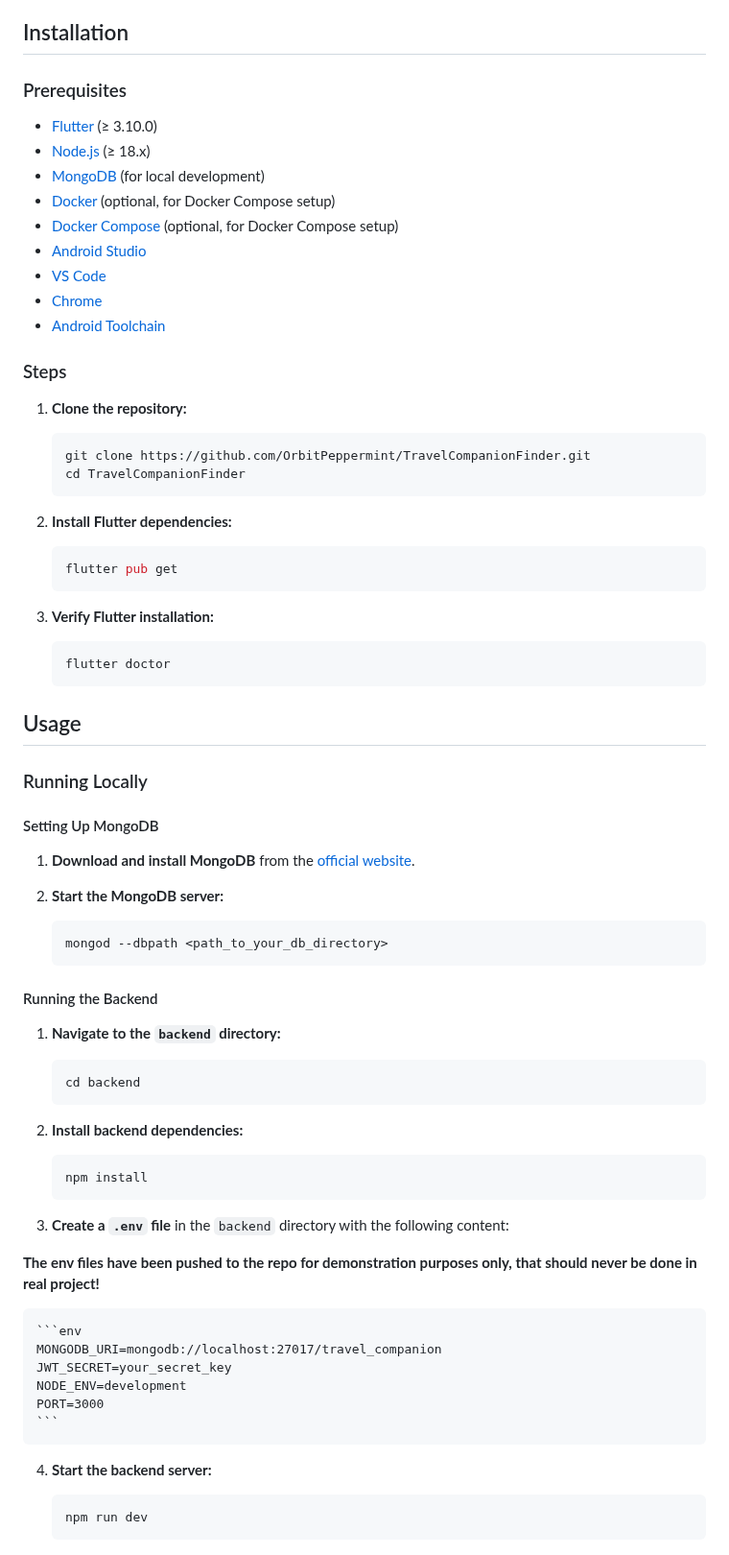
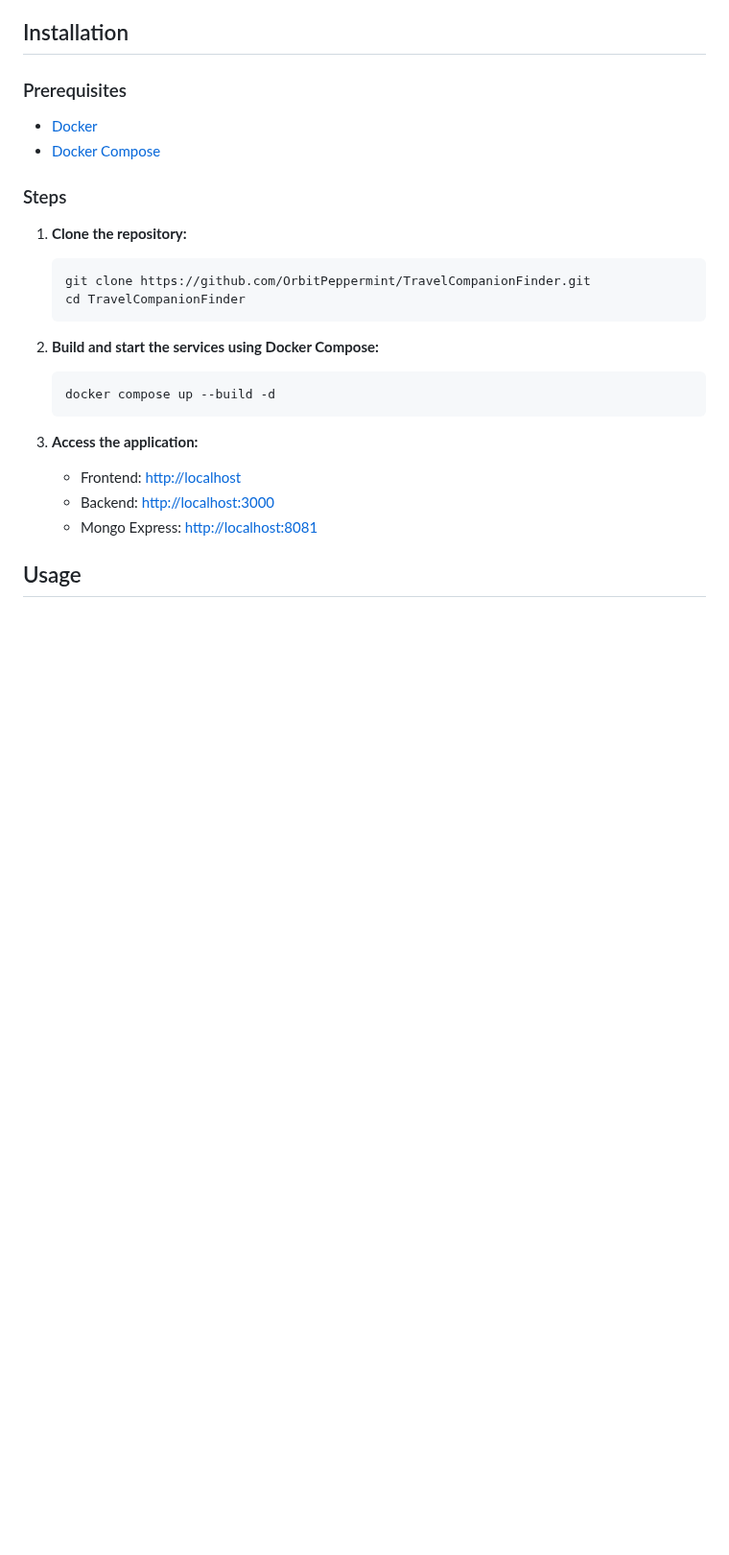
Before and after one commit to jdalgali/TravelCompanionFinder, a Markdown page: README.md, the part around one of its changes. Shown at 96% size. GitHub-like rendering; blank space fills up the shorter version.

````diff
--- a/README.md
+++ b/README.md
@@ -67,15 +64,8 @@ TravelCompanionFinder is a web application designed to help users find travel co
 
 ### Prerequisites
 
-- [Flutter](https://docs.flutter.dev/get-started/install) (≥ 3.10.0)
-- [Node.js](https://nodejs.org/) (≥ 18.x)
-- [MongoDB](https://www.mongodb.com/try/download/community) (for local development)
-- [Docker](https://www.docker.com/products/docker-desktop) (optional, for Docker Compose setup)
-- [Docker Compose](https://docs.docker.com/compose/install/) (optional, for Docker Compose setup)
-- [Android Studio](https://developer.android.com/studio)
-- [VS Code](https://code.visualstudio.com/)
-- [Chrome](https://www.google.com/chrome/)
-- [Android Toolchain](https://developer.android.com/studio/command-line)
+- [Docker](https://www.docker.com/products/docker-desktop)
+- [Docker Compose](https://docs.docker.com/compose/install/)
 
 ### Steps
 
@@ -86,60 +76,15 @@ TravelCompanionFinder is a web application designed to help users find travel co
     cd TravelCompanionFinder
     ```
 
-2. **Install Flutter dependencies:**
+2. **Build and start the services using Docker Compose:**
 
     ```sh
-    flutter pub get
+    docker compose up --build -d
     ```
 
-3. **Verify Flutter installation:**
-
-    ```sh
-    flutter doctor
-    ```
+3. **Access the application:**
+    - Frontend: [http://localhost](http://localhost)
+    - Backend: [http://localhost:3000](http://localhost:3000)
+    - Mongo Express: [http://localhost:8081](http://localhost:8081)
 
 ## Usage
-
-### Running Locally
-
-#### Setting Up MongoDB
-
-1. **Download and install MongoDB** from the [official website](https://www.mongodb.com/try/download/community).
-
-2. **Start the MongoDB server:**
-
-    ```sh
-    mongod --dbpath <path_to_your_db_directory>
-    ```
-
-#### Running the Backend
-
-1. **Navigate to the `backend` directory:**
-
-    ```sh
-    cd backend
-    ```
-
-2. **Install backend dependencies:**
-
-    ```sh
-    npm install
-    ```
-
-3. **Create a `.env` file** in the `backend` directory with the following content:
-
-**The env files have been pushed to the repo for demonstration purposes only, that should never be done in real project!**
-
-    ```env
-    MONGODB_URI=mongodb://localhost:27017/travel_companion
-    JWT_SECRET=your_secret_key
-    NODE_ENV=development
-    PORT=3000
-    ```
-
-4. **Start the backend server:**
-
-    ```sh
-    npm run dev
-    ```
-
````
Also changed, not shown: other parts of README.md (+20 -34 lines).
